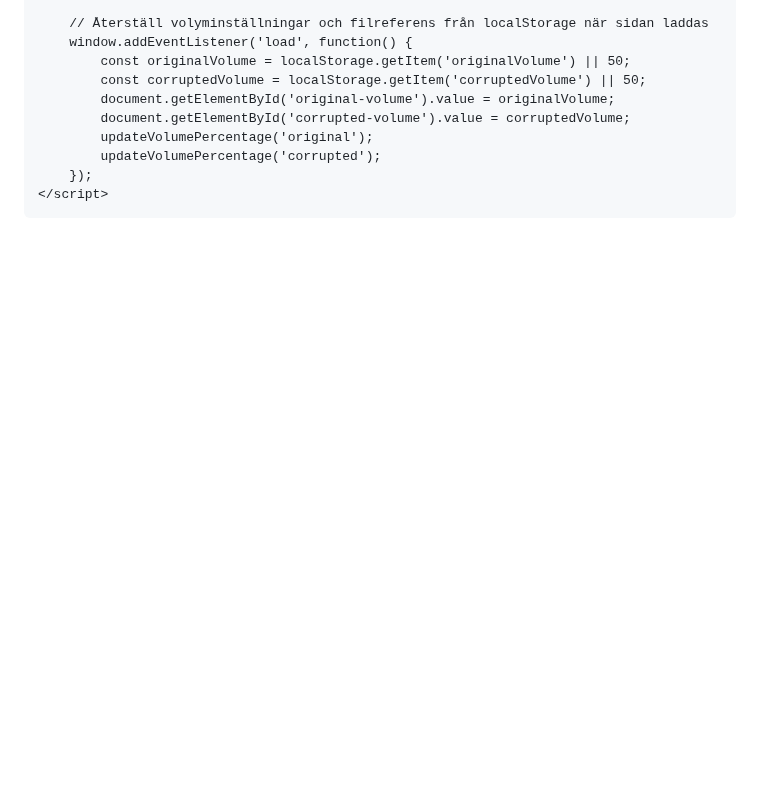
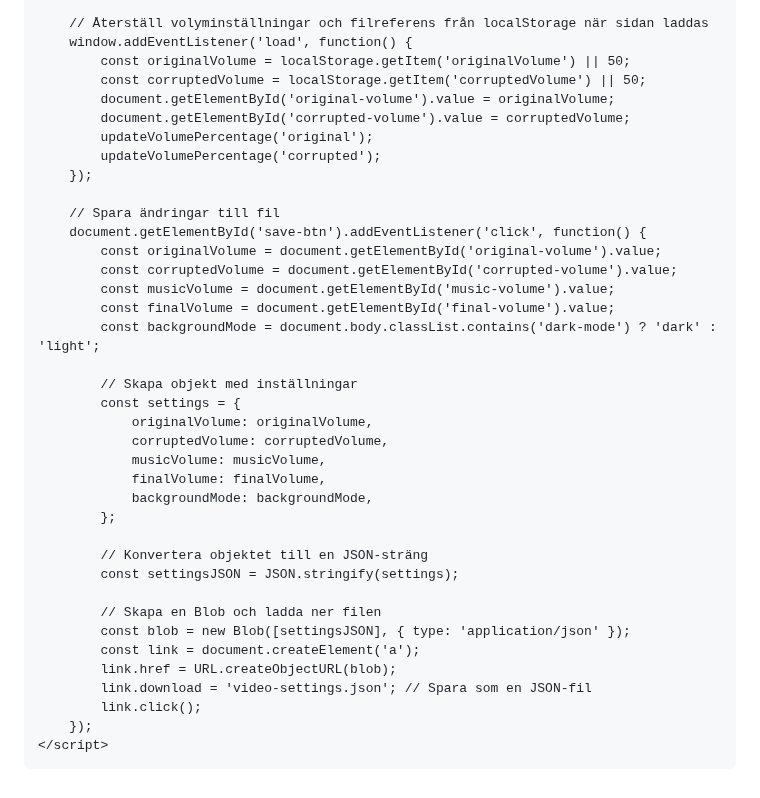
Before and after one commit to XenoBelino/XenoBelino.github.io, a Markdown page: README.md, the part around the change. Drawn GitHub-style; blank space fills up the shorter version.

```diff
--- a/README.md
+++ b/README.md
@@ -288,6 +288,34 @@
             updateVolumePercentage('original');
             updateVolumePercentage('corrupted');
         });
+
+        // Spara ändringar till fil
+        document.getElementById('save-btn').addEventListener('click', function() {
+            const originalVolume = document.getElementById('original-volume').value;
+            const corruptedVolume = document.getElementById('corrupted-volume').value;
+            const musicVolume = document.getElementById('music-volume').value;
+            const finalVolume = document.getElementById('final-volume').value;
+            const backgroundMode = document.body.classList.contains('dark-mode') ? 'dark' : 'light';
+
+            // Skapa objekt med inställningar
+            const settings = {
+                originalVolume: originalVolume,
+                corruptedVolume: corruptedVolume,
+                musicVolume: musicVolume,
+                finalVolume: finalVolume,
+                backgroundMode: backgroundMode,
+            };
+
+            // Konvertera objektet till en JSON-sträng
+            const settingsJSON = JSON.stringify(settings);
+
+            // Skapa en Blob och ladda ner filen
+            const blob = new Blob([settingsJSON], { type: 'application/json' });
+            const link = document.createElement('a');
+            link.href = URL.createObjectURL(blob);
+            link.download = 'video-settings.json'; // Spara som en JSON-fil
+            link.click();
+        });
     </script>
 </body>
 </html>
```
